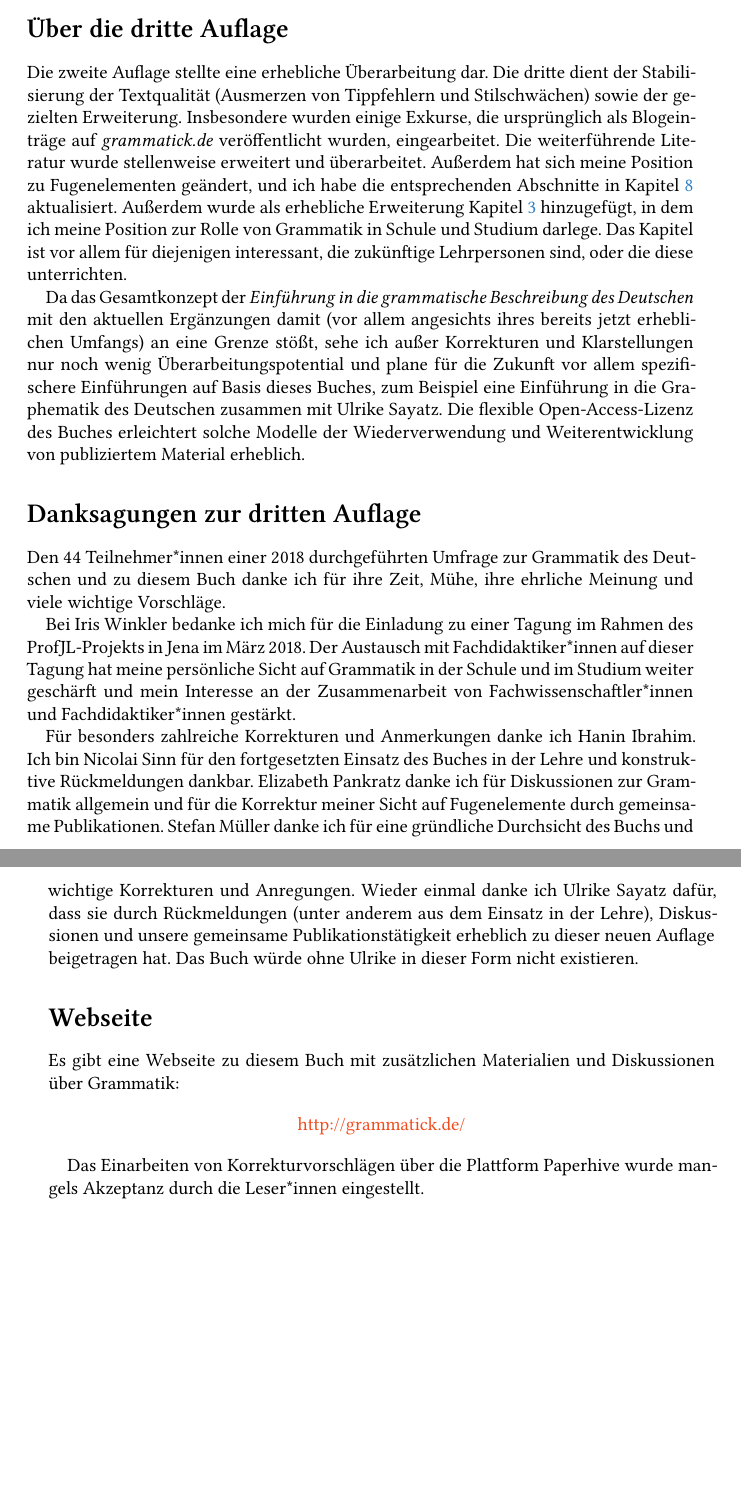
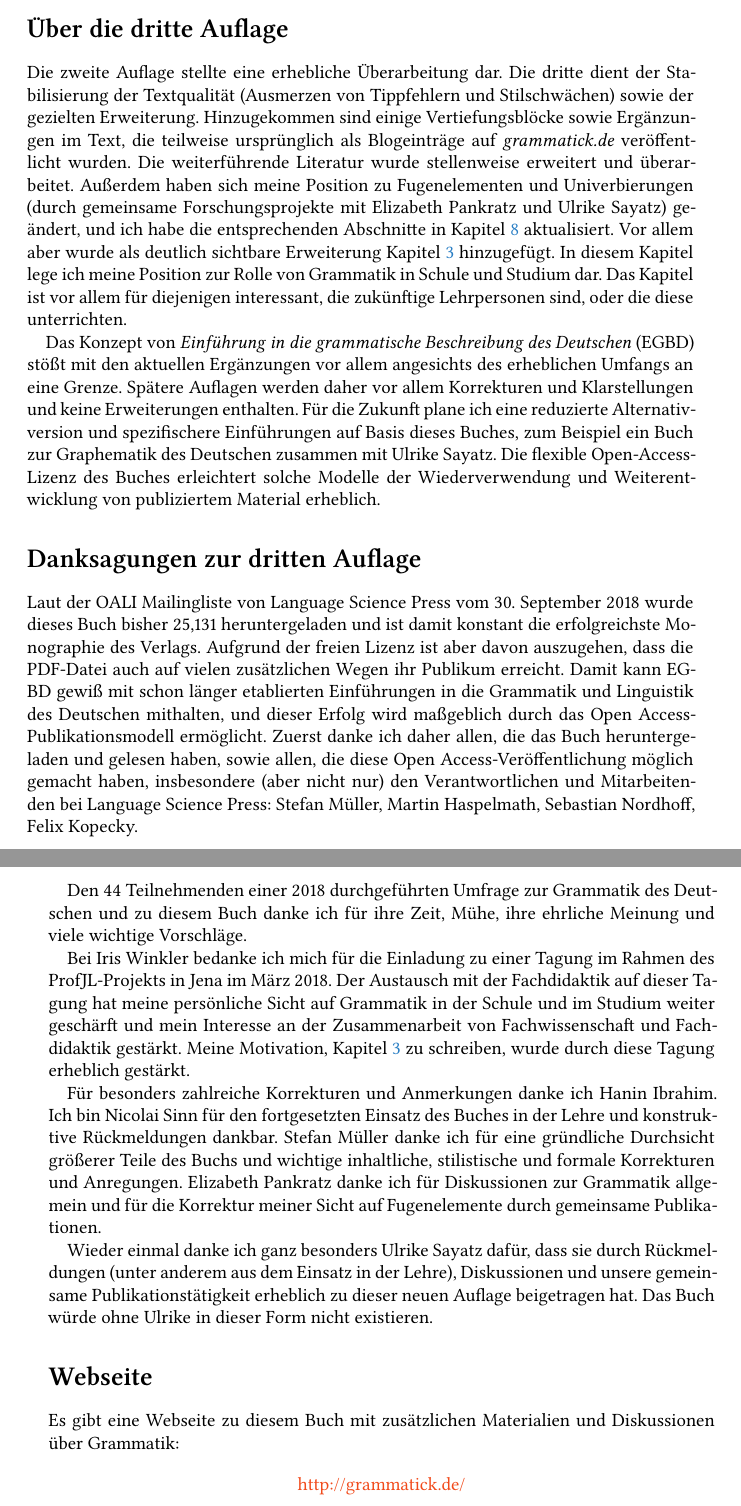
Before and after one commit to rsling/egbd, a LaTeX book (main.tex, which reads chapters/einleitung.tex, localmetadata.tex): two parts of pages 21 and 22 of 400, joined at a grey line, cut so that both start at the same text, the shorter picture padded with empty space. The pictures show the PDF file main.pdf that the author committed with the source.

Commit message:
Fixes in preface and cover blurb.

```diff
--- a/chapters/einleitung.tex
+++ b/chapters/einleitung.tex
@@ -163,28 +163,38 @@ Selbstverständlich bin ich alleine für die verbleibenden Mängel und Schwäche
 
 Die zweite Auflage stellte eine erhebliche Überarbeitung dar.
 Die dritte dient der Stabilisierung der Textqualität (Ausmerzen von Tippfehlern und Stilschwächen) sowie der gezielten Erweiterung.
-Insbesondere wurden einige Exkurse, die ursprünglich als Blogeinträge auf \textit{grammatick.de} veröffentlicht wurden, eingearbeitet.
+Hinzugekommen sind einige Vertiefungsblöcke sowie Ergänzungen im Text, die teilweise ursprünglich als Blogeinträge auf \textit{grammatick.de} veröffentlicht wurden.
 Die weiterführende Literatur wurde stellenweise erweitert und überarbeitet.
-Außerdem hat sich meine Position zu Fugenelementen geändert, und ich habe die entsprechenden Abschnitte in Kapitel~\ref{sec:wortbildung} aktualisiert.
-Außerdem wurde als erhebliche Erweiterung Kapitel~\ref{sec:grammatikundlehramt} hinzugefügt, in dem ich meine Position zur Rolle von Grammatik in Schule und Studium darlege.
+Außerdem haben sich meine Position zu Fugenelementen und Univerbierungen (durch gemeinsame Forschungsprojekte mit Elizabeth Pankratz und Ulrike Sayatz) geändert, und ich habe die entsprechenden Abschnitte in Kapitel~\ref{sec:wortbildung} aktualisiert.
+Vor allem aber wurde als deutlich sichtbare Erweiterung Kapitel~\ref{sec:grammatikundlehramt} hinzugefügt.
+In diesem Kapitel lege ich meine Position zur Rolle von Grammatik in Schule und Studium dar.
 Das Kapitel ist vor allem für diejenigen interessant, die zukünftige Lehrpersonen sind, oder die diese unterrichten.
 
-Da das Gesamtkonzept der \textit{Einführung in die grammatische Beschreibung des Deutschen} mit den aktuellen Ergänzungen damit (vor allem angesichts ihres bereits jetzt erheblichen Umfangs) an eine Grenze stößt, sehe ich außer Korrekturen und Klarstellungen nur noch wenig Überarbeitungspotential und plane für die Zukunft vor allem spezifischere Einführungen auf Basis dieses Buches, zum Beispiel eine Einführung in die Graphematik des Deutschen zusammen mit Ulrike Sayatz.
+Das Konzept von \textit{Einführung in die grammatische Beschreibung des Deutschen} (EGBD) stößt mit den aktuellen Ergänzungen vor allem angesichts des erheblichen Umfangs an eine Grenze.
+Spätere Auflagen werden daher vor allem Korrekturen und Klarstellungen und keine Erweiterungen enthalten.
+Für die Zukunft plane ich eine reduzierte Alternativversion und spezifischere Einführungen auf Basis dieses Buches, zum Beispiel ein Buch zur Graphematik des Deutschen zusammen mit Ulrike Sayatz.
 Die flexible Open-Access-Lizenz des Buches erleichtert solche Modelle der Wiederverwendung und Weiterentwicklung von publiziertem Material erheblich.
 
 \section*{Danksagungen zur dritten Auflage}
 \label{sec:danksagungenzurdrittenauflage}
 
-Den 44 Teilnehmer*innen einer 2018 durchgeführten Umfrage zur Grammatik des Deutschen und zu diesem Buch danke ich für ihre Zeit, Mühe, ihre ehrliche Meinung und viele wichtige Vorschläge.
+Laut der OALI Mailingliste von Language Science Press vom 30. September 2018 wurde dieses Buch bisher 25,131 heruntergeladen und ist damit konstant die erfolgreichste Monographie des Verlags.
+Aufgrund der freien Lizenz ist aber davon auszugehen, dass die PDF-Datei auch auf vielen zusätzlichen Wegen ihr Publikum erreicht.
+Damit kann EGBD gewiß mit schon länger etablierten Einführungen in die Grammatik und Linguistik des Deutschen mithalten, und dieser Erfolg wird maßgeblich durch das Open Access-Publikationsmodell ermöglicht.
+Zuerst danke ich daher allen, die das Buch heruntergeladen und gelesen haben, sowie allen, die diese Open Access-Veröffentlichung möglich gemacht haben, insbesondere (aber nicht nur) den Verantwortlichen und Mitarbeitenden bei Language Science Press: Stefan Müller, Martin Haspelmath, Sebastian Nordhoff, Felix Kopecky.
+
+Den 44 Teilnehmenden einer 2018 durchgeführten Umfrage zur Grammatik des Deutschen und zu diesem Buch danke ich für ihre Zeit, Mühe, ihre ehrliche Meinung und viele wichtige Vorschläge.
 
 Bei Iris Winkler bedanke ich mich für die Einladung zu einer Tagung im Rahmen des ProfJL-Projekts in Jena im März 2018.
-Der Austausch mit Fachdidaktiker*innen auf dieser Tagung hat meine persönliche Sicht auf Grammatik in der Schule und im Studium weiter geschärft und mein Interesse an der Zusammenarbeit von Fachwissenschaftler*innen und Fachdidaktiker*innen gestärkt.
+Der Austausch mit der Fachdidaktik auf dieser Tagung hat meine persönliche Sicht auf Grammatik in der Schule und im Studium weiter geschärft und mein Interesse an der Zusammenarbeit von Fachwissenschaft und Fachdidaktik gestärkt.
+Meine Motivation, Kapitel~\ref{sec:grammatikundlehramt} zu schreiben, wurde durch diese Tagung erheblich gestärkt.
 
 Für besonders zahlreiche Korrekturen und Anmerkungen danke ich Hanin Ibrahim.
 Ich bin Nicolai Sinn für den fortgesetzten Einsatz des Buches in der Lehre und konstruktive Rückmeldungen dankbar.
+Stefan Müller danke ich für eine gründliche Durchsicht größerer Teile des Buchs und wichtige inhaltliche, stilistische und formale Korrekturen und Anregungen.
 Elizabeth Pankratz danke ich für Diskussionen zur Grammatik allgemein und für die Korrektur meiner Sicht auf Fugenelemente durch gemeinsame Publikationen.
-Stefan Müller danke ich für eine gründliche Durchsicht des Buchs und wichtige Korrekturen und Anregungen.
-Wieder einmal danke ich Ulrike Sayatz dafür, dass sie durch Rückmeldungen (unter anderem aus dem Einsatz in der Lehre), Diskussionen und unsere gemeinsame Publikationstätigkeit erheblich zu dieser neuen Auflage beigetragen hat.
+
+Wieder einmal danke ich ganz besonders Ulrike Sayatz dafür, dass sie durch Rückmeldungen (unter anderem aus dem Einsatz in der Lehre), Diskussionen und unsere gemeinsame Publikationstätigkeit erheblich zu dieser neuen Auflage beigetragen hat.
 Das Buch würde ohne Ulrike in dieser Form nicht existieren.
 
 \section*{Webseite}
@@ -195,5 +205,3 @@ Es gibt eine Webseite zu diesem Buch mit zusätzlichen Materialien und Diskussio
 \begin{center}
   \url{http://grammatick.de/}
 \end{center}
-
-Das Einarbeiten von Korrekturvorschlägen über die Plattform Paperhive wurde mangels Akzeptanz durch die Leser*innen eingestellt.
--- a/localmetadata.tex
+++ b/localmetadata.tex
@@ -1,9 +1,9 @@
 \title{Einführung in die grammatische Beschreibung des Deutschen}
 \subtitle{Dritte, überarbeitete und erweiterte Auflage}
 \BackTitle{Einführung in die grammatische Beschreibung des Deutschen}
-\BackBody{%\begin{sloppypar}
-\textit{Einführung in die grammatische Beschreibung des Deutschen} ist eine Einführung in die deskriptive Grammatik am Beispiel des gegenwärtigen Deutschen in den Bereichen Phonetik, Phonologie, Morphologie, Syntax und Graphematik.
-Das Buch ist für alle geeignet, die sich für die Grammatik des Deutschen interessieren, vor allem aber für Studierende der Germanistik bzw.\ Deutschen Philologie.
+\BackBody{\begin{sloppypar}
+\textit{Einführung in die grammatische Beschreibung des Deutschen} ist eine Einführung in die Grammatik des gegenwärtigen Deutschen in den Bereichen Phonetik, Phonologie, Morphologie, Syntax und Graphematik.
+Das Buch ist für alle geeignet, die sich für die Grammatik des Deutschen interessieren, vor allem aber für Studierende der Germanistik bzw.\ Deutschen Philologie, insbesondere auch für Lehramtsstudierende.
 Im Vordergrund steht die Vermittlung grammatischer Erkenntnisprozesse und Argumentationsweisen auf Basis konkreten sprachlichen Materials.
 Es wird kein spezieller theoretischer Rahmen angenommen, aber nach der Lektüre sollten Leser in der Lage sein, sowohl deskriptiv ausgerichtete Forschungsartikel als auch theorienahe Einführungen lesen zu können.
 Das Buch enthält zahlreiche Übungsaufgaben, die im Anhang gelöst werden.
```
Also changed, not shown: main.tex (+1 -1 lines), main.pdf, localmetadata.tex (19 more changed lines).
